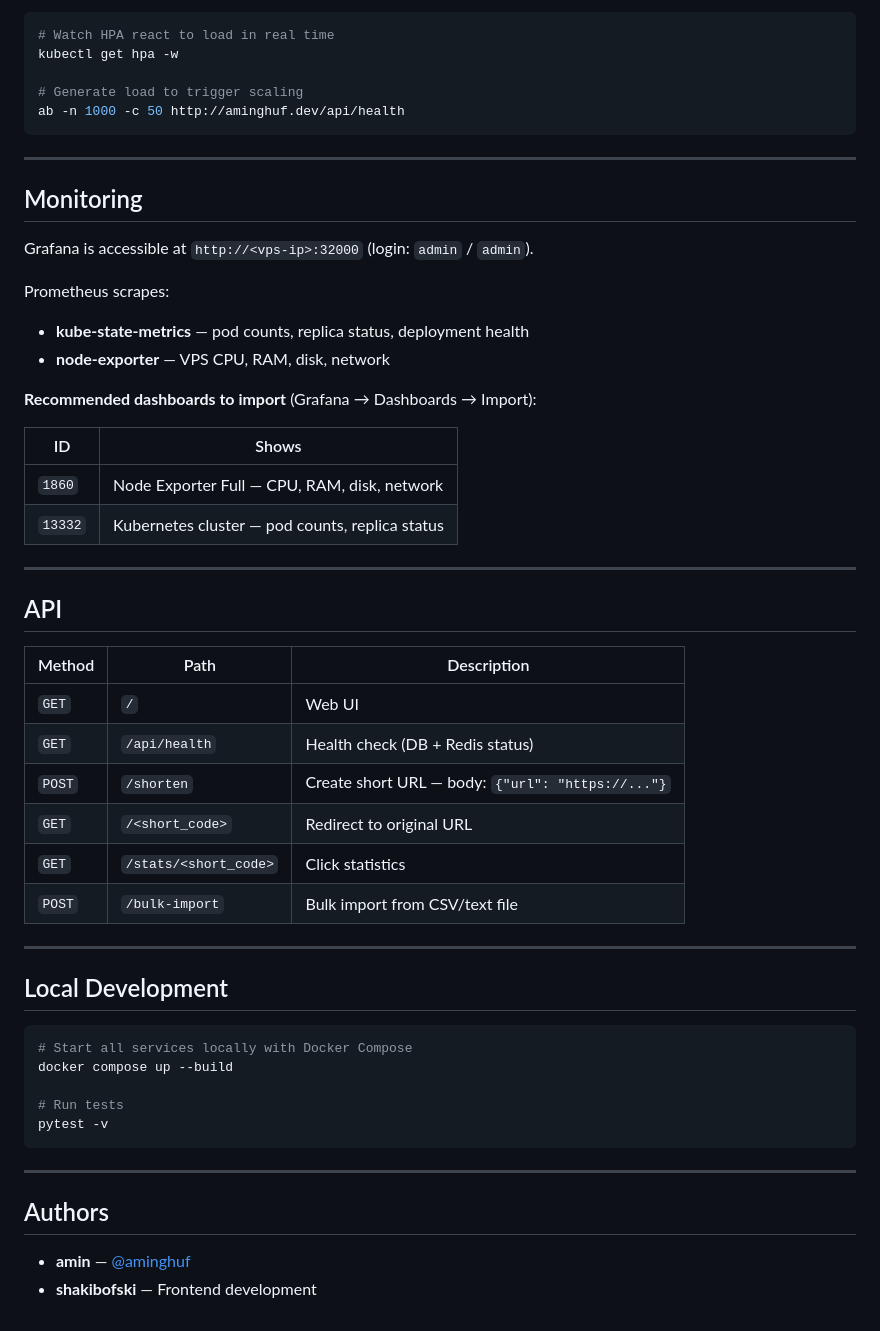
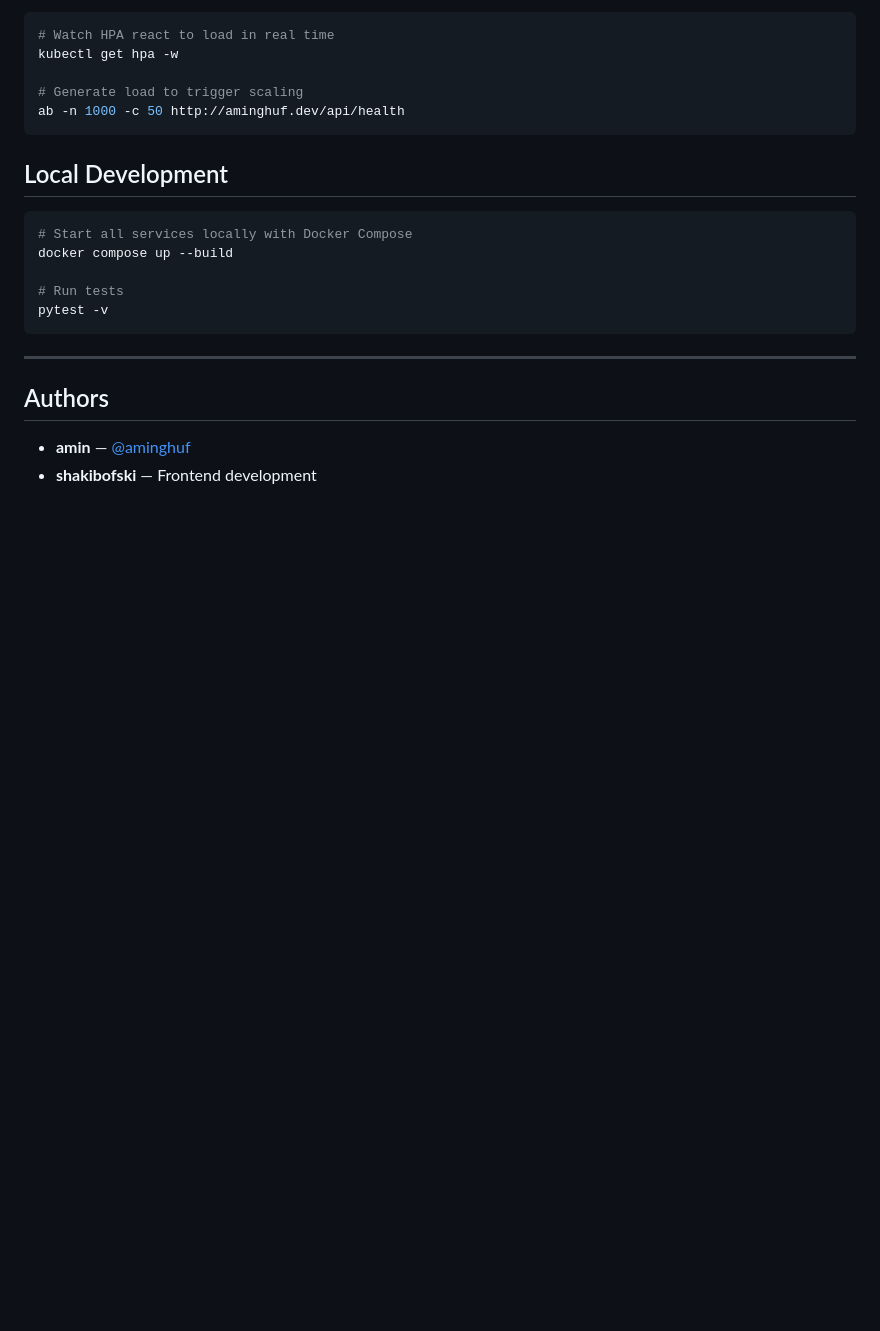
Before and after one commit to aminghuf/URL_shortner, a Markdown page: README.md, the part around one of its changes. Rendered like a GitHub page; blank space fills up the shorter version.

````diff
--- a/README.md
+++ b/README.md
@@ -174,37 +129,6 @@ kubectl get hpa -w
 ab -n 1000 -c 50 http://aminghuf.dev/api/health
 ```
 
----
-
-## Monitoring
-
-Grafana is accessible at `http://<vps-ip>:32000` (login: `admin` / `admin`).
-
-Prometheus scrapes:
-- **kube-state-metrics** — pod counts, replica status, deployment health
-- **node-exporter** — VPS CPU, RAM, disk, network
-
-**Recommended dashboards to import** (Grafana → Dashboards → Import):
-
-| ID | Shows |
-|----|-------|
-| `1860` | Node Exporter Full — CPU, RAM, disk, network |
-| `13332` | Kubernetes cluster — pod counts, replica status |
-
----
-
-## API
-
-| Method | Path | Description |
-|--------|------|-------------|
-| `GET` | `/` | Web UI |
-| `GET` | `/api/health` | Health check (DB + Redis status) |
-| `POST` | `/shorten` | Create short URL — body: `{"url": "https://..."}` |
-| `GET` | `/<short_code>` | Redirect to original URL |
-| `GET` | `/stats/<short_code>` | Click statistics |
-| `POST` | `/bulk-import` | Bulk import from CSV/text file |
-
----
 
 ## Local Development
 
````
Also changed, not shown: other parts of README.md (+0 -45 lines).
